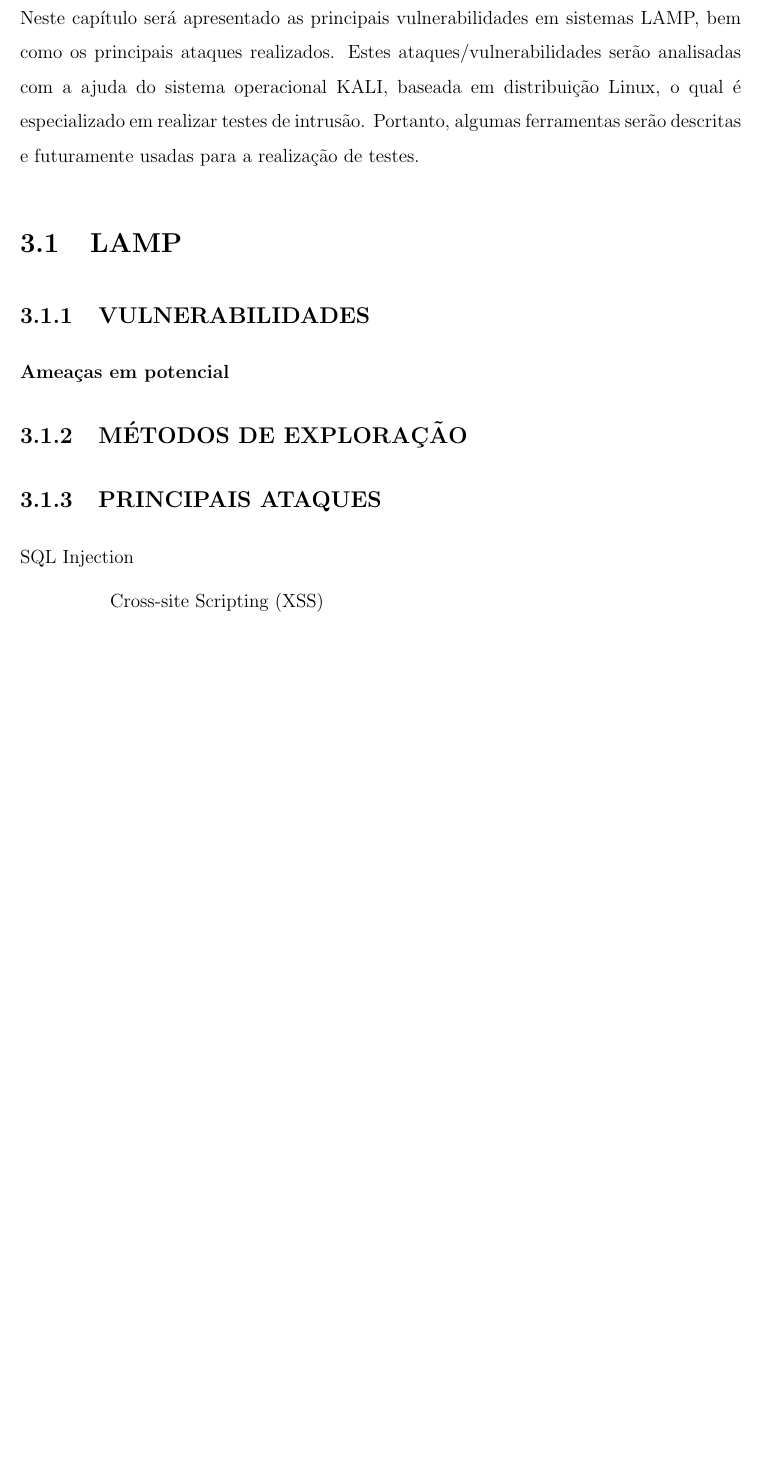
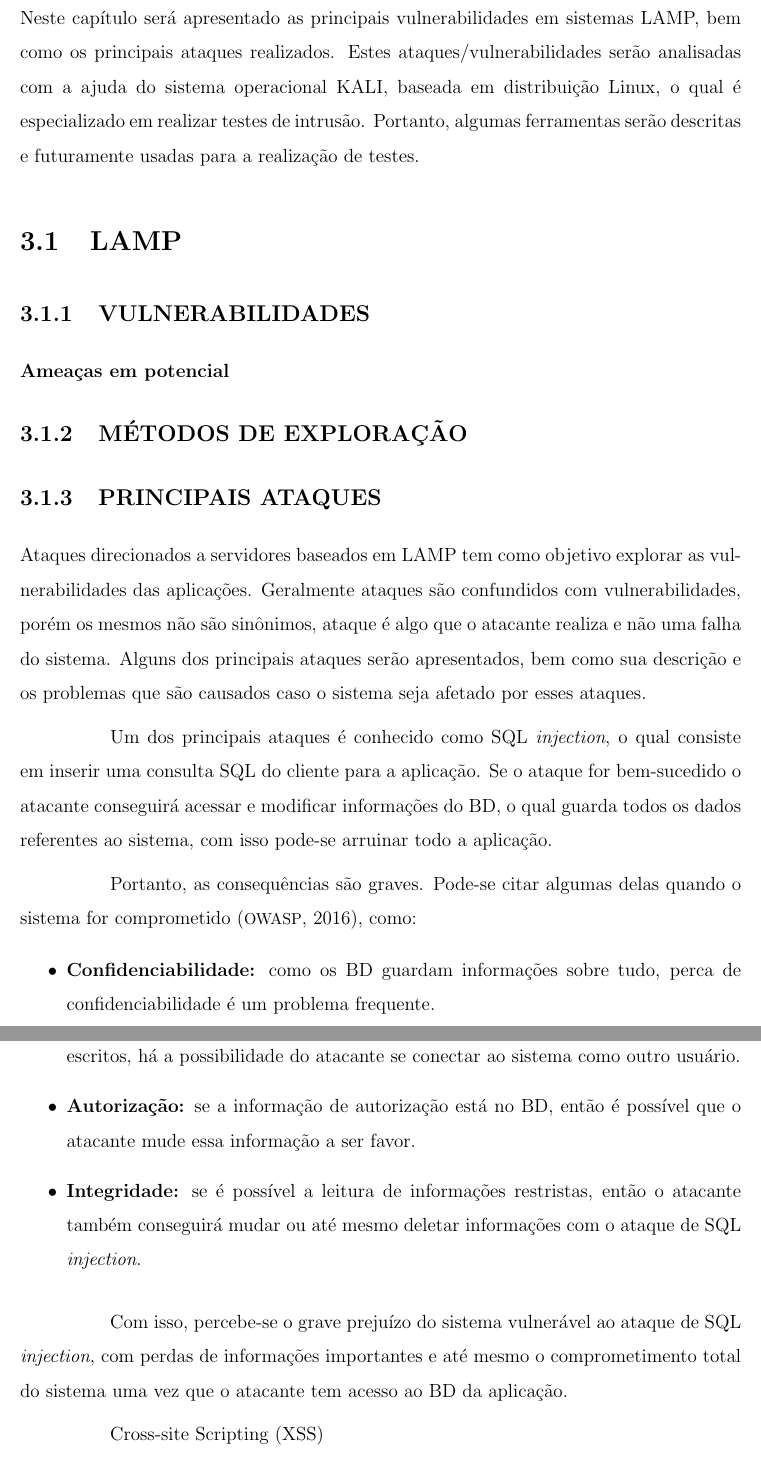
Before and after one commit to lelogrott/OSRC-LAMP, a LaTeX thesis (tccudesc.tex, which reads capitulos.tex): part of page 23 of 29 before the commit and two parts of pages 23 and 24 of 29 after it, the two joined at a grey line, cut so that both start at the same text, the shorter picture padded with empty space. Compiled offline with pdfLaTeX; the source files are stored in an older character set and shown here as Unicode; a LaTeX package or settings file that is missing is left out.

Commit message:
Adicionado SQL injection

```diff
--- a/capitulos.tex
+++ b/capitulos.tex
@@ -302,7 +302,24 @@ testes de intrusão. Portanto, algumas ferramentas serão descritas e futurament
 
 \subsection{PRINCIPAIS ATAQUES}
 
-SQL Injection
+Ataques direcionados a servidores baseados em \ac{LAMP} tem como objetivo explorar as vulnerabilidades das aplicações. Geralmente ataques são confundidos com vulnerabilidades, porém
+os mesmos não são sinônimos, ataque é algo que o atacante realiza e não uma falha do sistema. Alguns dos principais ataques serão apresentados, bem como sua descrição e os problemas
+que são causados caso o sistema seja afetado por esses ataques.
+
+Um dos principais ataques é conhecido como \ac{SQL} \textit{injection}, o qual consiste em inserir uma consulta \ac{SQL} do cliente para a aplicação. Se o ataque for bem-sucedido
+o atacante conseguirá acessar e modificar informações do \ac{BD}, o qual guarda todos os dados referentes ao sistema, com isso pode-se arruinar todo a aplicação.
+
+Portanto, as consequências são graves. Pode-se citar algumas delas quando o sistema for comprometido \cite{SQLIn46:online}, como:
+
+\begin{itemize}
+ \item \textbf{Confidenciabilidade:} como os \ac{BD} guardam informações sobre tudo, perca de confidenciabilidade é um problema frequente.
+ \item \textbf{Autenticação:} se os comandos \ac{SQL} que são usados para verificar senhas são mal escritos, há a possibilidade do atacante se conectar ao sistema como outro usuário.
+ \item \textbf{Autorização:} se a informação de autorização está no \ac{BD}, então é possível que o atacante mude essa informação a ser favor.
+ \item \textbf{Integridade:} se é possível a leitura de informações restristas, então o atacante também conseguirá mudar ou até mesmo deletar informações com o ataque de \ac{SQL} \textit{injection}.
+\end{itemize}
+
+Com isso, percebe-se o grave prejuízo do sistema vulnerável ao ataque de \ac{SQL} \textit{injection}, com perdas de informações importantes e até mesmo o comprometimento total do sistema
+uma vez que o atacante tem acesso ao \ac{BD} da aplicação.
 
 Cross-site Scripting (XSS)
 
```
Also changed, not shown: bibliografia.bib (+9 -0 lines), tccudesc.bbl, tccudesc.pdf, 5 other files.
